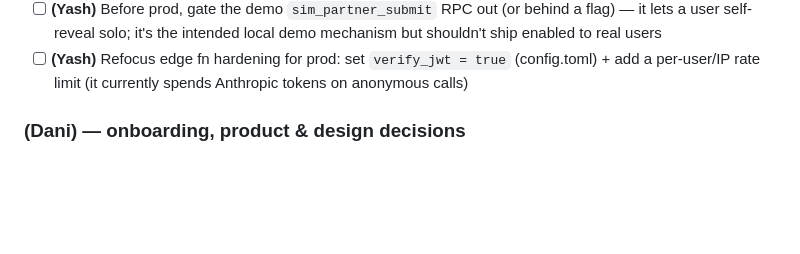
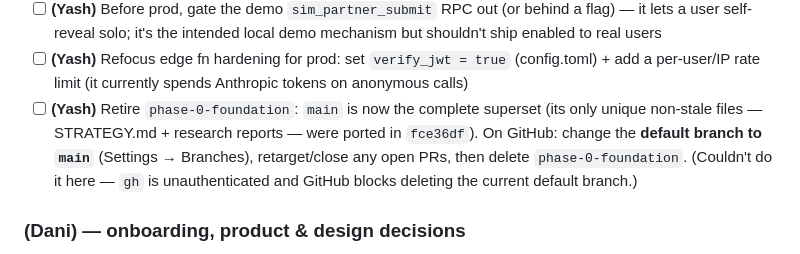
Before and after one commit to yash-gadodia/parallax, a Markdown page: docs/BACKLOG.md, the part around the change. GitHub-like rendering; blank space fills up the shorter version.

Commit message:
docs(backlog): add phase-0-foundation retirement step for Yash

```diff
--- a/docs/BACKLOG.md
+++ b/docs/BACKLOG.md
@@ -29,6 +29,7 @@ The shared task list. Plain-English, owner-tagged, and the Claude agent reads &
 - [ ] **(Yash)** Schedule `reset_stale_streaks()` to run **daily** (pg_cron or a scheduled edge function) — built + tested in `0007_streak_reset.sql`, but the shared streak won't reset/forgive in prod until something calls it once a day
 - [ ] **(Yash)** Before prod, gate the demo `sim_partner_submit` RPC out (or behind a flag) — it lets a user self-reveal solo; it's the intended local demo mechanism but shouldn't ship enabled to real users
 - [ ] **(Yash)** Refocus edge fn hardening for prod: set `verify_jwt = true` (config.toml) + add a per-user/IP rate limit (it currently spends Anthropic tokens on anonymous calls)
+- [ ] **(Yash)** Retire `phase-0-foundation`: `main` is now the complete superset (its only unique non-stale files — STRATEGY.md + research reports — were ported in `fce36df`). On GitHub: change the **default branch to `main`** (Settings → Branches), retarget/close any open PRs, then delete `phase-0-foundation`. (Couldn't do it here — `gh` is unauthenticated and GitHub blocks deleting the current default branch.)
 
 ### (Dani) — onboarding, product & design decisions
 - [ ] **(Dani)** Get set up locally + learn the stack — start with `WORKING_WITH_CLAUDE.md`, then `docs/DEV_SETUP.md` (run `npm run dev`), and skim `docs/FLOWS.md` for how the app works
```
